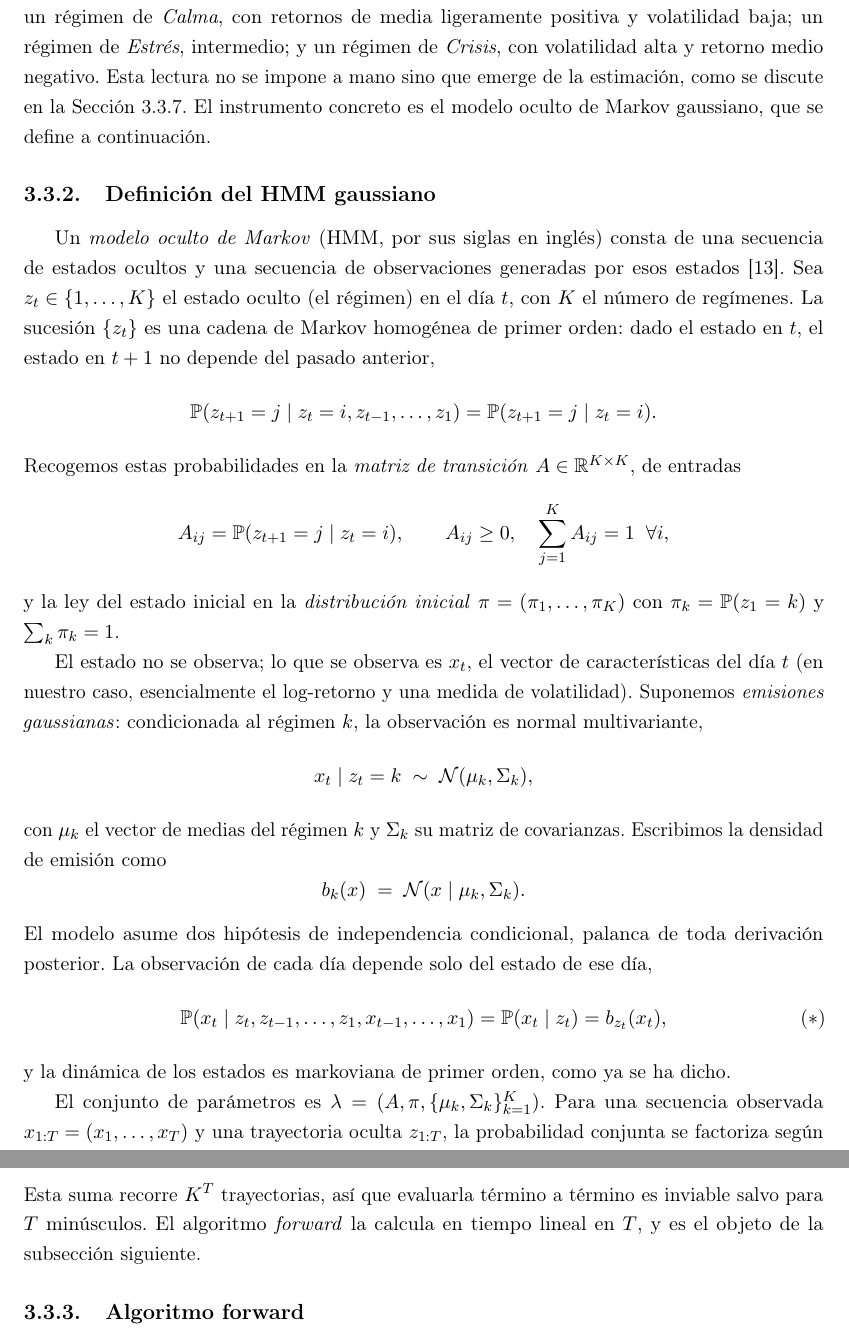
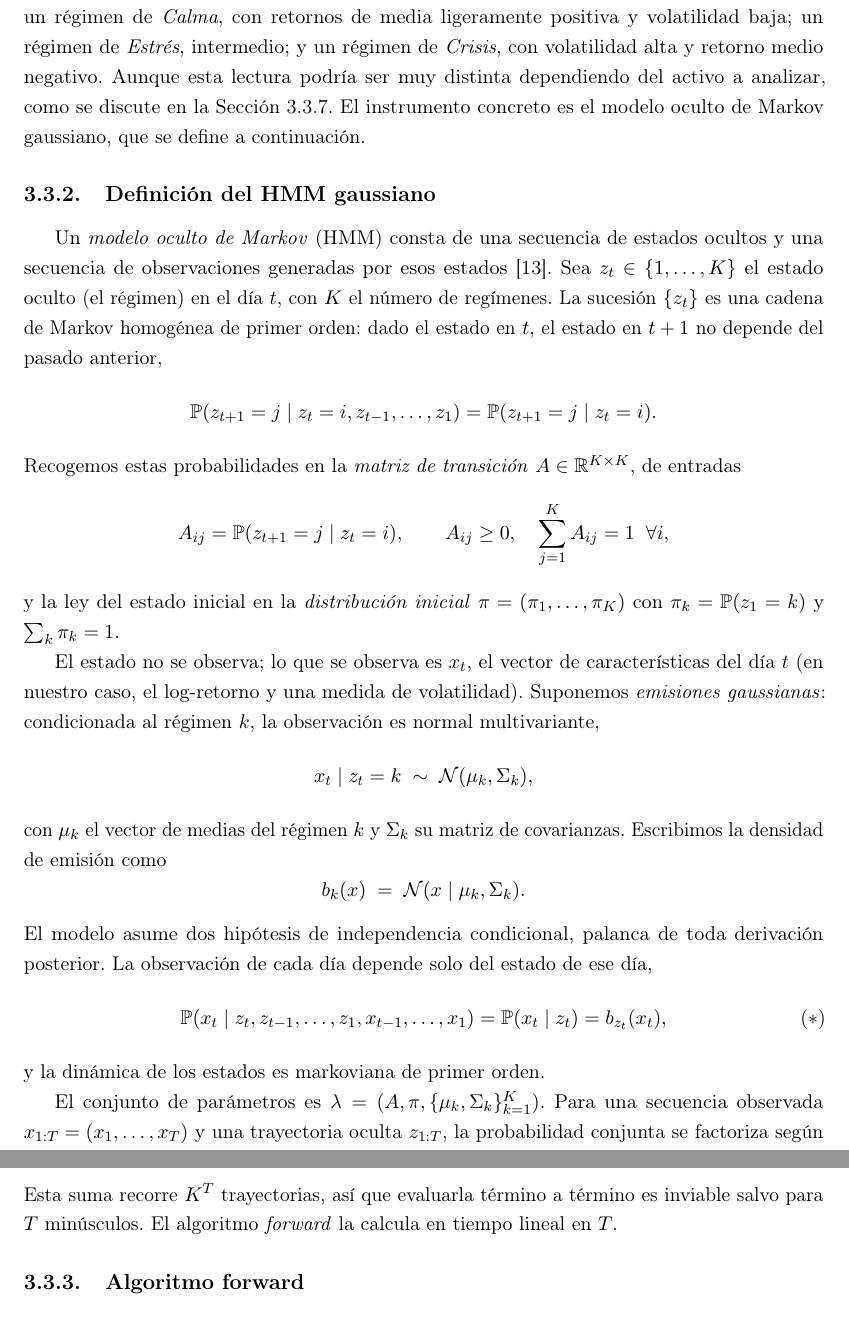
Before and after one commit to RaquelGarciah/Real-time-statistical-supervision-of-an-AI-trading-agent, a LaTeX thesis (tesis/main.tex, which reads tesis/chapters/03_marco_teorico.tex): two parts of pages 11 and 12 of 39, joined at a grey line, cut so that both start at the same text. Compiled offline with pdfLaTeX.

Commit message:
wip(tesis): autosave 2026-06-18 16:21

```diff
--- a/tesis/chapters/03_marco_teorico.tex
+++ b/tesis/chapters/03_marco_teorico.tex
@@ -66,12 +66,12 @@ Hay que distinguir desde el principio entre la capa de señales y las reglas que
 
 Un único modelo con parámetros constantes describe mal una serie financiera larga. Un mercado en tendencia alcista tranquila y un mercado en plena caída no comparten ni media ni volatilidad de los retornos, y forzar un solo conjunto de parámetros para ambos promedia dos comportamientos que conviene separar. La alternativa clásica es admitir que la serie atraviesa distintos \emph{regímenes}, cada uno con su propia ley de probabilidad, y que el régimen vigente cambia en el tiempo de forma no observable directamente. Hamilton formalizó esta idea para series económicas mediante un proceso de Markov sobre los estados no observados \cite{hamilton1989}: el régimen sigue una cadena de Markov y, condicionado a él, la serie observada se distribuye según los parámetros de ese régimen.
 
-En el caso que ocupa a esta memoria interpretamos los regímenes como estados de mercado: un régimen de \emph{Calma}, con retornos de media ligeramente positiva y volatilidad baja; un régimen de \emph{Estrés}, intermedio; y un régimen de \emph{Crisis}, con volatilidad alta y retorno medio negativo. Esta lectura no se impone a mano sino que emerge de la estimación, como se discute en la Sección~\ref{sec:hmm-K}. El instrumento concreto es el modelo oculto de Markov gaussiano, que se define a continuación.
+En el caso que ocupa a esta memoria interpretamos los regímenes como estados de mercado: un régimen de \emph{Calma}, con retornos de media ligeramente positiva y volatilidad baja; un régimen de \emph{Estrés}, intermedio; y un régimen de \emph{Crisis}, con volatilidad alta y retorno medio negativo. Aunque esta lectura podría ser muy distinta dependiendo del activo a analizar, como se discute en la Sección~\ref{sec:hmm-K}. El instrumento concreto es el modelo oculto de Markov gaussiano, que se define a continuación.
 
 \subsection{Definición del HMM gaussiano}
 \label{sec:hmm-def}
 
-Un \emph{modelo oculto de Markov} (HMM, por sus siglas en inglés) consta de una secuencia de estados ocultos y una secuencia de observaciones generadas por esos estados \cite{rabiner1989}. Sea $z_t \in \{1, \dots, K\}$ el estado oculto (el régimen) en el día $t$, con $K$ el número de regímenes. La sucesión $\{z_t\}$ es una cadena de Markov homogénea de primer orden: dado el estado en $t$, el estado en $t+1$ no depende del pasado anterior,
+Un \emph{modelo oculto de Markov} (HMM) consta de una secuencia de estados ocultos y una secuencia de observaciones generadas por esos estados \cite{rabiner1989}. Sea $z_t \in \{1, \dots, K\}$ el estado oculto (el régimen) en el día $t$, con $K$ el número de regímenes. La sucesión $\{z_t\}$ es una cadena de Markov homogénea de primer orden: dado el estado en $t$, el estado en $t+1$ no depende del pasado anterior,
 \[
 \Prob(z_{t+1} = j \mid z_t = i, z_{t-1}, \dots, z_1) = \Prob(z_{t+1} = j \mid z_t = i).
 \]
@@ -81,7 +81,8 @@ A_{ij} = \Prob(z_{t+1} = j \mid z_t = i), \qquad A_{ij} \ge 0, \quad \sum_{j=1}^
 \]
 y la ley del estado inicial en la \emph{distribución inicial} $\pi = (\pi_1, \dots, \pi_K)$ con $\pi_k = \Prob(z_1 = k)$ y $\sum_k \pi_k = 1$.
 
-El estado no se observa; lo que se observa es $x_t$, el vector de características del día $t$ (en nuestro caso, esencialmente el log-retorno y una medida de volatilidad). Suponemos \emph{emisiones gaussianas}: condicionada al régimen $k$, la observación es normal multivariante,
+El estado no se observa; lo que se observa es $x_t$, el vector de características del día $t$ (en nuestro caso, el log-retorno y una medida de volatilidad). Suponemos \emph{emisiones gaussianas}: condicionada al régimen $k$, la observación es normal multivariante,
+%>>> RAQUEL especifica la medidda de volatilidad
 \[
 x_t \mid z_t = k \;\sim\; \mathcal{N}(\muk, \Sigma_k),
 \]
@@ -94,7 +95,7 @@ El modelo asume dos hipótesis de independencia condicional, palanca de toda der
 \Prob(x_t \mid z_t, z_{t-1}, \dots, z_1, x_{t-1}, \dots, x_1) = \Prob(x_t \mid z_t) = b_{z_t}(x_t),
 \tag{$\ast$}
 \]
-y la dinámica de los estados es markoviana de primer orden, como ya se ha dicho.
+y la dinámica de los estados es markoviana de primer orden.
 
 El conjunto de parámetros es $\lambda = (A, \pi, \{\muk, \Sigma_k\}_{k=1}^{K})$. Para una secuencia observada $x_{1:T} = (x_1, \dots, x_T)$ y una trayectoria oculta $z_{1:T}$, la probabilidad conjunta se factoriza según el grafo del modelo:
 \[
@@ -105,7 +106,7 @@ La verosimilitud de los datos observados se obtiene marginalizando sobre todas l
 \[
 \Prob(x_{1:T} \mid \lambda) = \sum_{z_{1:T}} \Prob(x_{1:T}, z_{1:T} \mid \lambda).
 \]
-Esta suma recorre $K^T$ trayectorias, así que evaluarla término a término es inviable salvo para $T$ minúsculos. El algoritmo \emph{forward} la calcula en tiempo lineal en $T$, y es el objeto de la subsección siguiente.
+Esta suma recorre $K^T$ trayectorias, así que evaluarla término a término es inviable salvo para $T$ minúsculos. El algoritmo \emph{forward} la calcula en tiempo lineal en $T$.
 
 \subsection{Algoritmo forward}
 \label{sec:hmm-forward}
```
